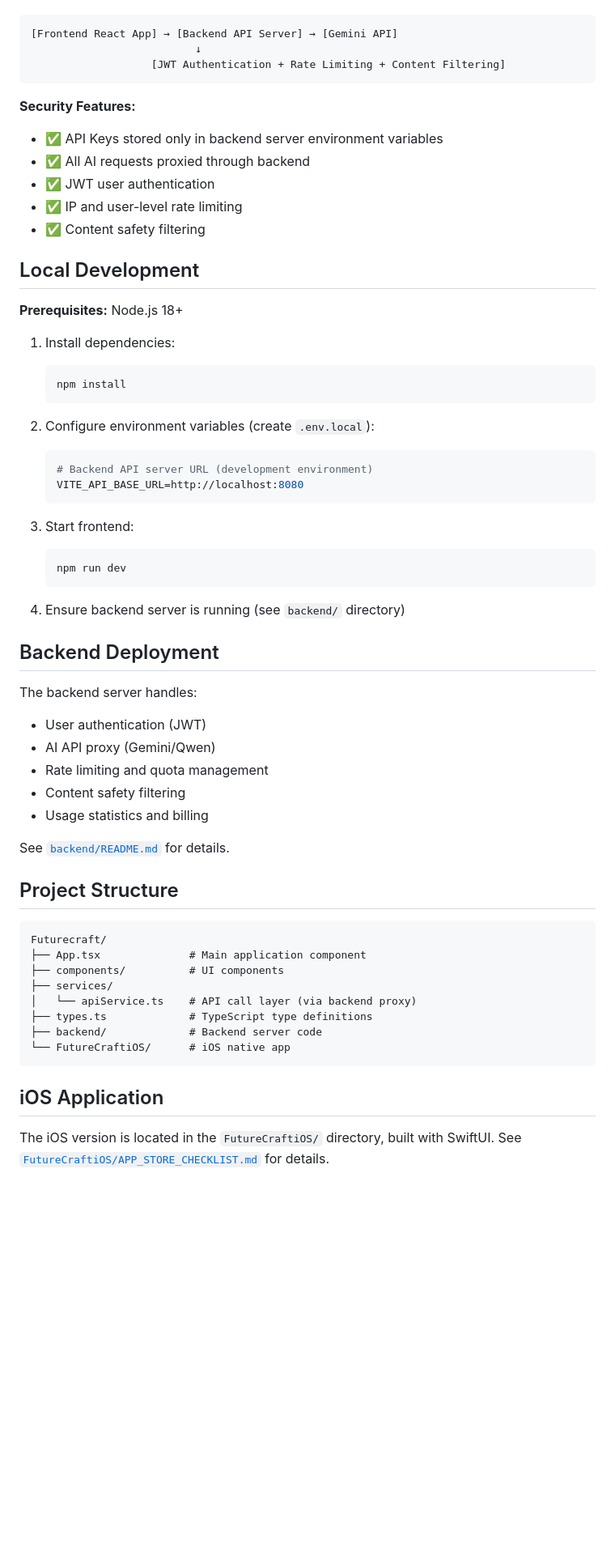
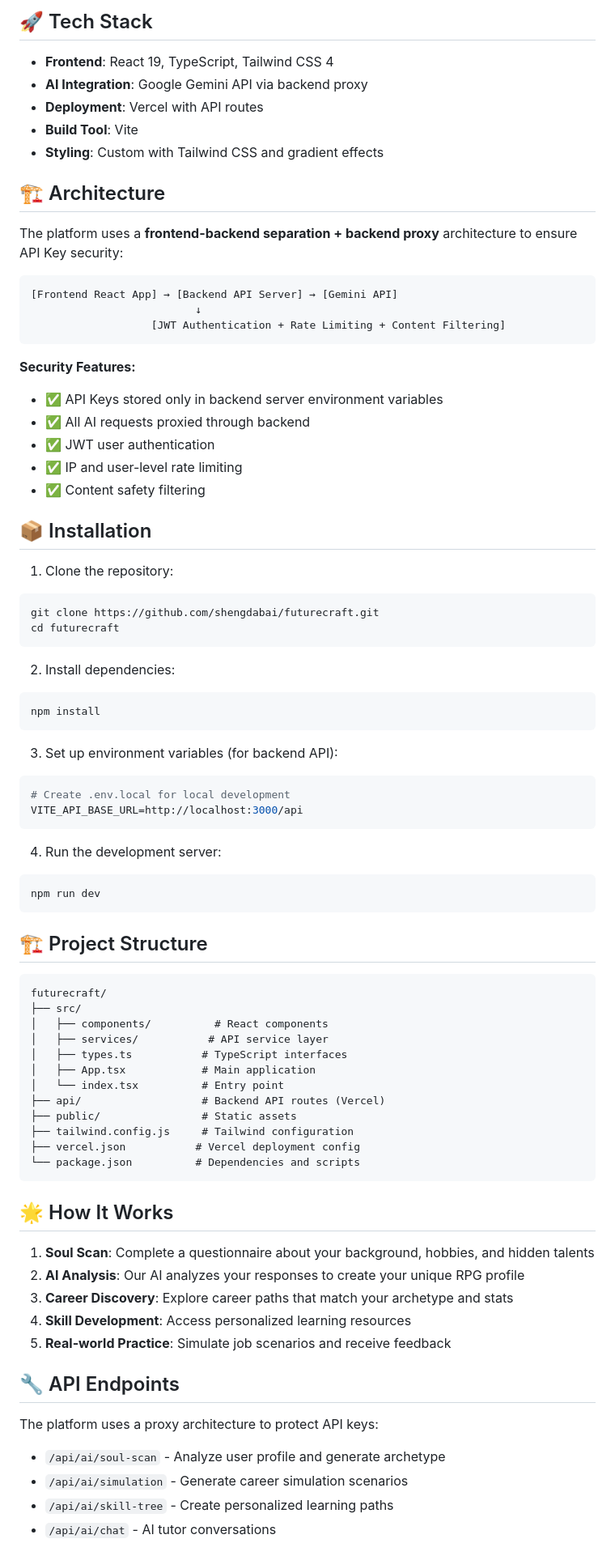
Before and after one commit to shengdabai/futurecraft, a Markdown page: README.md, the part around one of its changes. Shown at 81% size. Rendered like a GitHub page; blank space fills up the shorter version.

Commit message:
Add bilingual README

````diff
--- a/README.md
+++ b/README.md
@@ -86,3 +46,14 @@ This project uses a **frontend-backend separation + backend proxy** architecture
+## 🚀 Tech Stack
+
+- **Frontend**: React 19, TypeScript, Tailwind CSS 4
+- **AI Integration**: Google Gemini API via backend proxy
+- **Deployment**: Vercel with API routes
+- **Build Tool**: Vite
+- **Styling**: Custom with Tailwind CSS and gradient effects
+
+## 🏗️ Architecture
+
+The platform uses a **frontend-backend separation + backend proxy** architecture to ensure API Key security:
 
 ```
 [Frontend React App] → [Backend API Server] → [Gemini API]
@@ -97,53 +68,61 @@ This project uses a **frontend-backend separation + backend proxy** architecture
 - ✅ IP and user-level rate limiting
 - ✅ Content safety filtering
 
-## Local Development
+## 📦 Installation
 
-**Prerequisites:** Node.js 18+
+1. Clone the repository:
+```bash
+git clone https://github.com/shengdabai/futurecraft.git
+cd futurecraft
+```
 
-1. Install dependencies:
-   ```bash
-   npm install
-   ```
+2. Install dependencies:
+```bash
+npm install
+```
 
-2. Configure environment variables (create `.env.local`):
-   ```env
-   # Backend API server URL (development environment)
-   VITE_API_BASE_URL=http://localhost:8080
-   ```
+3. Set up environment variables (for backend API):
+```bash
+# Create .env.local for local development
+VITE_API_BASE_URL=http://localhost:3000/api
+```
 
-3. Start frontend:
-   ```bash
-   npm run dev
-   ```
+4. Run the development server:
+```bash
+npm run dev
+```
 
-4. Ensure backend server is running (see `backend/` directory)
-
-## Backend Deployment
-
-The backend server handles:
-- User authentication (JWT)
-- AI API proxy (Gemini/Qwen)
-- Rate limiting and quota management
-- Content safety filtering
-- Usage statistics and billing
-
-See [`backend/README.md`](./backend/README.md) for details.
-
-## Project Structure
+## 🏗️ Project Structure
 
 ```
-Futurecraft/
-├── App.tsx              # Main application component
-├── components/          # UI components
-├── services/
-│   └── apiService.ts    # API call layer (via backend proxy)
-├── types.ts             # TypeScript type definitions
-├── backend/             # Backend server code
-└── FutureCraftiOS/      # iOS native app
+futurecraft/
+├── src/
+│   ├── components/          # React components
+│   ├── services/           # API service layer
+│   ├── types.ts           # TypeScript interfaces
+│   ├── App.tsx            # Main application
+│   └── index.tsx          # Entry point
+├── api/                   # Backend API routes (Vercel)
+├── public/                # Static assets
+├── tailwind.config.js     # Tailwind configuration
+├── vercel.json           # Vercel deployment config
+└── package.json          # Dependencies and scripts
 ```
 
-## iOS Application
+## 🌟 How It Works
 
-The iOS version is located in the `FutureCraftiOS/` directory, built with SwiftUI.
-See [`FutureCraftiOS/APP_STORE_CHECKLIST.md`](./FutureCraftiOS/APP_STORE_CHECKLIST.md) for details.
+1. **Soul Scan**: Complete a questionnaire about your background, hobbies, and hidden talents
+2. **AI Analysis**: Our AI analyzes your responses to create your unique RPG profile
+3. **Career Discovery**: Explore career paths that match your archetype and stats
+4. **Skill Development**: Access personalized learning resources
+5. **Real-world Practice**: Simulate job scenarios and receive feedback
+
+## 🔧 API Endpoints
+
+The platform uses a proxy architecture to protect API keys:
+
+- `/api/ai/soul-scan` - Analyze user profile and generate archetype
+- `/api/ai/simulation` - Generate career simulation scenarios
+- `/api/ai/skill-tree` - Create personalized learning paths
+- `/api/ai/chat` - AI tutor conversations
+
````
Also changed, not shown: other parts of README.md (+191 -77 lines).
